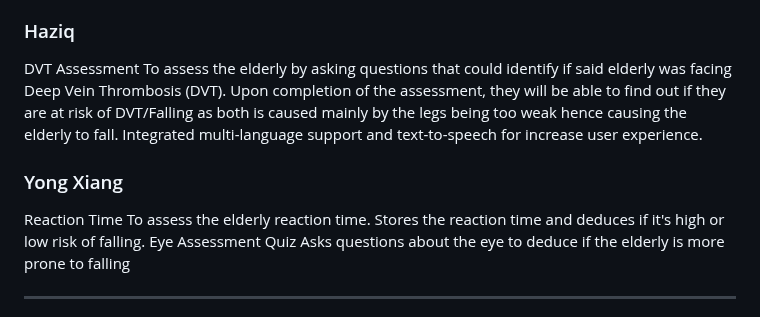
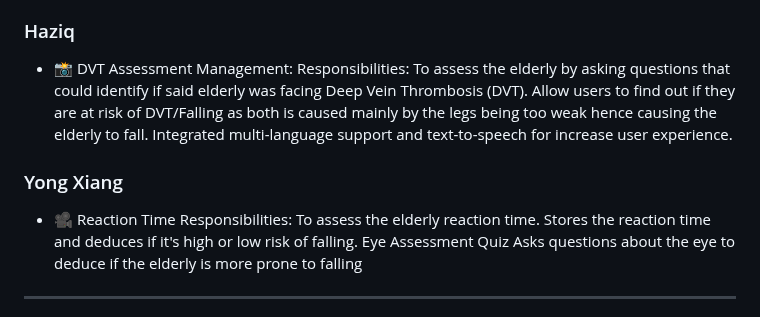
Before and after one commit to JaydenToh/Assignment-2---CNAD-, a Markdown page: README.md, the part around the change. Rendered like a GitHub page.

```diff
--- a/README.md
+++ b/README.md
@@ -150,13 +150,16 @@ Supports versioning or updates to quiz questions.
 
 ### Haziq
 
-DVT Assessment
-To assess the elderly by asking questions that could identify if said elderly was facing Deep Vein Thrombosis (DVT). Upon completion of the assessment, they will be able to find out if they are at risk of DVT/Falling as both is caused mainly by the legs being too weak hence causing the elderly to fall.
+- 📸 DVT Assessment Management:
+Responsibilities:
+To assess the elderly by asking questions that could identify if said elderly was facing Deep Vein Thrombosis (DVT).
+Allow users to find out if they are at risk of DVT/Falling as both is caused mainly by the legs being too weak hence causing the elderly to fall.
 Integrated multi-language support and text-to-speech for increase user experience.
 
 ### Yong Xiang
 
-Reaction Time
+- 🎥 Reaction Time
+Responsibilities:
 To assess the elderly reaction time. Stores the reaction time and deduces if it's high or low risk of falling.
 Eye Assessment Quiz
 Asks questions about the eye to deduce if the elderly is more prone to falling
```
